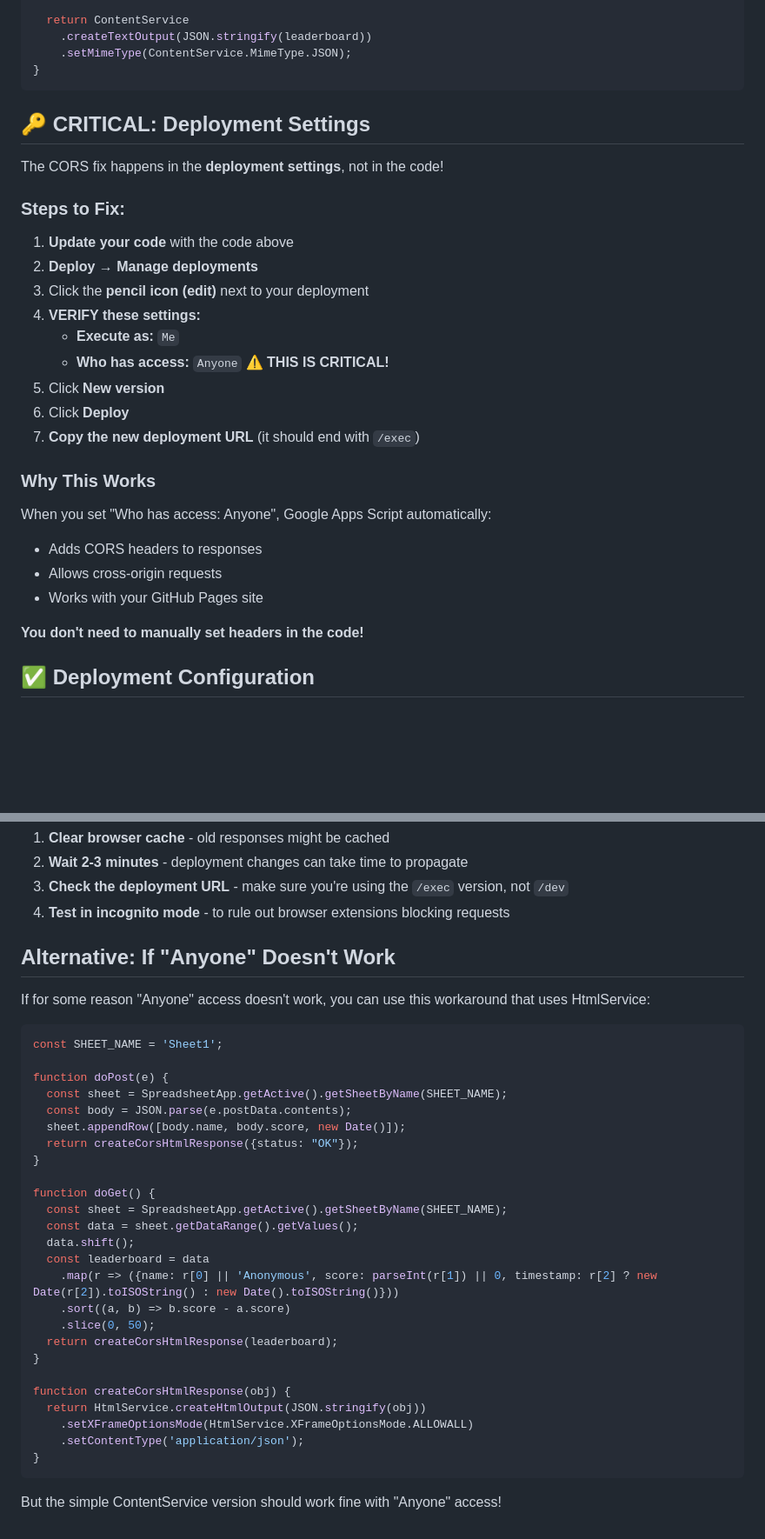
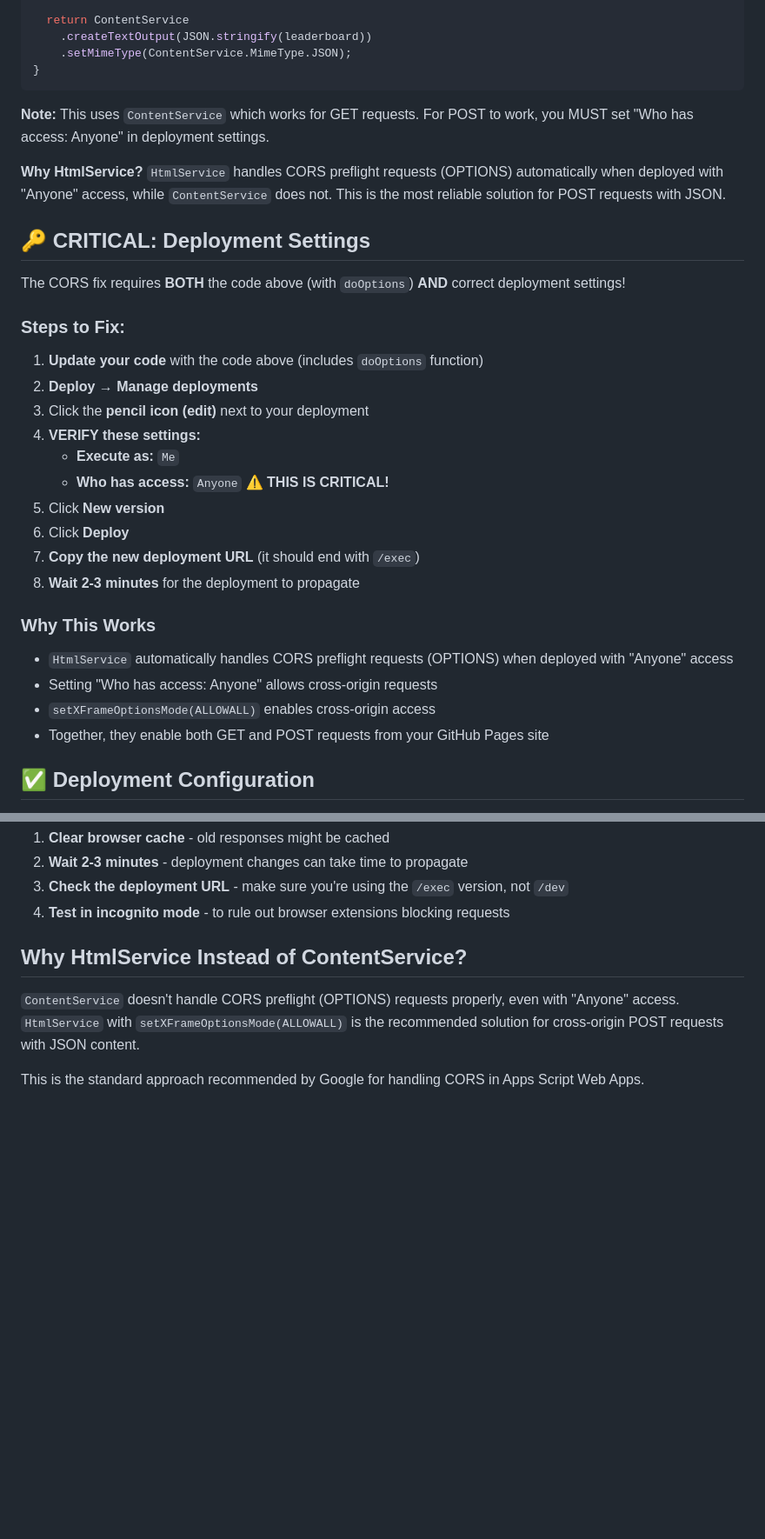
Before and after one commit to Hagay-Ladany/HelixJump_TheFruitCrave, a Markdown page: GOOGLE_APPS_SCRIPT_FIX.md, 2 parts joined by grey strips. Shown at 87% size. Rendered like a GitHub page; blank space fills up the shorter version.

````diff
--- a/GOOGLE_APPS_SCRIPT_FIX.md
+++ b/GOOGLE_APPS_SCRIPT_FIX.md
@@ -46,13 +46,17 @@ function doGet() {
 }
 ```
 
+**Note:** This uses `ContentService` which works for GET requests. For POST to work, you MUST set "Who has access: Anyone" in deployment settings.
+
+**Why HtmlService?** `HtmlService` handles CORS preflight requests (OPTIONS) automatically when deployed with "Anyone" access, while `ContentService` does not. This is the most reliable solution for POST requests with JSON.
+
 ## 🔑 CRITICAL: Deployment Settings
 
-The CORS fix happens in the **deployment settings**, not in the code!
+The CORS fix requires **BOTH** the code above (with `doOptions`) **AND** correct deployment settings!
 
 ### Steps to Fix:
 
-1. **Update your code** with the code above
+1. **Update your code** with the code above (includes `doOptions` function)
 2. **Deploy → Manage deployments**
 3. Click the **pencil icon (edit)** next to your deployment
 4. **VERIFY these settings:**
@@ -61,15 +65,14 @@ The CORS fix happens in the **deployment settings**, not in the code!
 5. Click **New version**
 6. Click **Deploy**
 7. **Copy the new deployment URL** (it should end with `/exec`)
+8. **Wait 2-3 minutes** for the deployment to propagate
 
 ### Why This Works
 
-When you set "Who has access: Anyone", Google Apps Script automatically:
-- Adds CORS headers to responses
-- Allows cross-origin requests
-- Works with your GitHub Pages site
-
-**You don't need to manually set headers in the code!**
+- `HtmlService` automatically handles CORS preflight requests (OPTIONS) when deployed with "Anyone" access
+- Setting "Who has access: Anyone" allows cross-origin requests
+- `setXFrameOptionsMode(ALLOWALL)` enables cross-origin access
+- Together, they enable both GET and POST requests from your GitHub Pages site
 
 ## ✅ Deployment Configuration
 
@@ -86,36 +89,8 @@ If CORS still doesn't work after setting "Anyone":
 3. **Check the deployment URL** - make sure you're using the `/exec` version, not `/dev`
 4. **Test in incognito mode** - to rule out browser extensions blocking requests
 
-## Alternative: If "Anyone" Doesn't Work
+## Why HtmlService Instead of ContentService?
 
-If for some reason "Anyone" access doesn't work, you can use this workaround that uses HtmlService:
+`ContentService` doesn't handle CORS preflight (OPTIONS) requests properly, even with "Anyone" access. `HtmlService` with `setXFrameOptionsMode(ALLOWALL)` is the recommended solution for cross-origin POST requests with JSON content.
 
-```javascript
-const SHEET_NAME = 'Sheet1';
-
-function doPost(e) {
-  const sheet = SpreadsheetApp.getActive().getSheetByName(SHEET_NAME);
-  const body = JSON.parse(e.postData.contents);
-  sheet.appendRow([body.name, body.score, new Date()]);
-  return createCorsHtmlResponse({status: "OK"});
-}
-
-function doGet() {
-  const sheet = SpreadsheetApp.getActive().getSheetByName(SHEET_NAME);
-  const data = sheet.getDataRange().getValues();
-  data.shift();
-  const leaderboard = data
-    .map(r => ({name: r[0] || 'Anonymous', score: parseInt(r[1]) || 0, timestamp: r[2] ? new Date(r[2]).toISOString() : new Date().toISOString()}))
-    .sort((a, b) => b.score - a.score)
-    .slice(0, 50);
-  return createCorsHtmlResponse(leaderboard);
-}
-
-function createCorsHtmlResponse(obj) {
-  return HtmlService.createHtmlOutput(JSON.stringify(obj))
-    .setXFrameOptionsMode(HtmlService.XFrameOptionsMode.ALLOWALL)
-    .setContentType('application/json');
-}
-```
-
-But the simple ContentService version should work fine with "Anyone" access!
+This is the standard approach recommended by Google for handling CORS in Apps Script Web Apps.
````
Also changed, not shown: other parts of GOOGLE_APPS_SCRIPT_FIX.md (+1 -1 lines).
